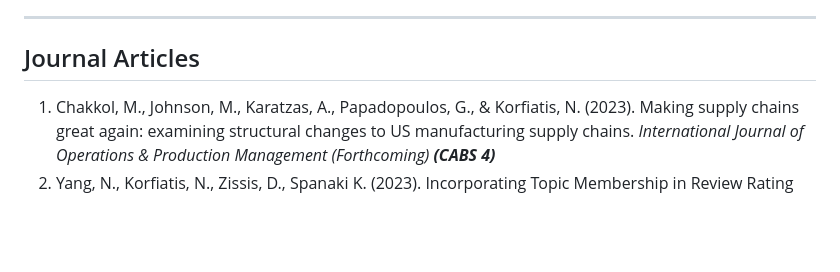
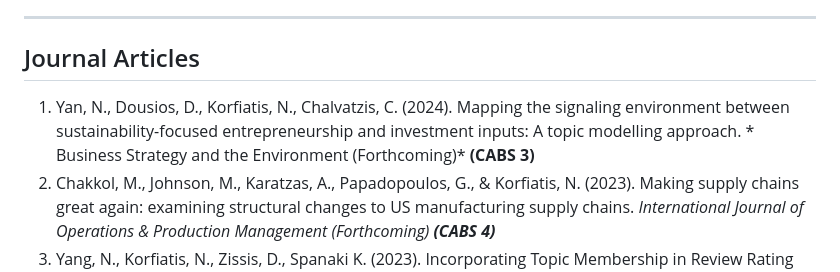
Before and after one commit to nkorf/nkorf, a Markdown page: publications.md, the part around the change. Rendered like a GitHub page; blank space fills up the shorter version.

```diff
--- a/publications.md
+++ b/publications.md
@@ -8,6 +8,7 @@ _Note: CABS denotes classification from CABS Ranking_
 
 ## Journal Articles
 
+1. Yan, N., Dousios, D., Korfiatis, N., Chalvatzis, C. (2024). Mapping the signaling environment between sustainability-focused entrepreneurship and investment inputs: A topic modelling approach. * Business Strategy and the Environment (Forthcoming)* **(CABS 3)**
 1. Chakkol, M., Johnson, M., Karatzas, A., Papadopoulos, G., & Korfiatis, N. (2023). Making supply chains great again: examining structural changes to US manufacturing supply chains. *International Journal of Operations & Production Management (Forthcoming) **(CABS 4)***
 2. Yang, N., Korfiatis, N., Zissis, D., Spanaki K. (2023). Incorporating Topic Membership in Review Rating Prediction from Unstructured Data: A Gradient Boosting Approach. *Annals of Operational Research (Forthcoming) (**CABS 3)***
 3. Karatzas, A., Papadopoulos, G., Stamolampros, P., Raja, J., Korfiatis, N. (2023). Front- and back-end employee satisfaction during service transition. *International Journal of Operations and Production Management (Forthcoming) **(CABS 4)***
```
